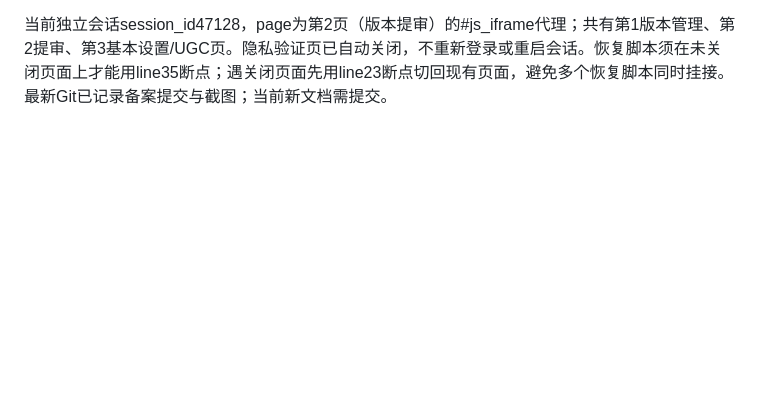
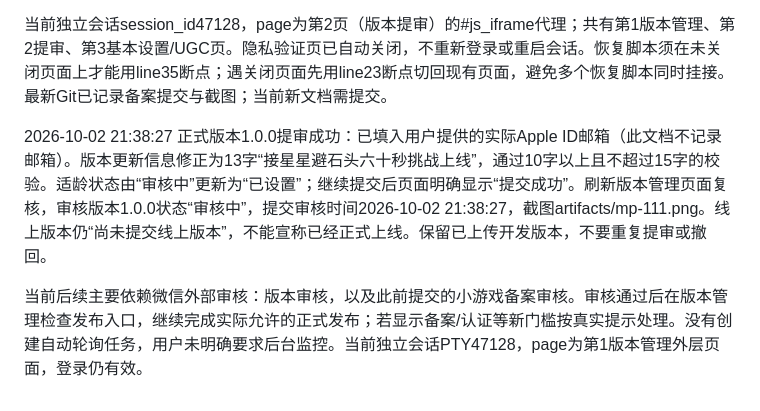
Before and after one commit to wavachao/star-basket-wechat, a Markdown page: docs/CONTINUE-PUBLISH.md, the part around the change. GitHub-like rendering; blank space fills up the shorter version.

Commit message:
docs: confirm version 1.0.0 submitted for WeChat review

```diff
--- a/docs/CONTINUE-PUBLISH.md
+++ b/docs/CONTINUE-PUBLISH.md
@@ -44,3 +44,7 @@
 正式版本提审表单更新说明94字、版本更新信息“星空收集挑战正式版”已填写。点击提交后校验报“请输入AppleID”，苹果开发者账号邮箱是必填项；App Store游戏名称/链接/供应商/TeamID为选填。已向用户索取实际Apple ID邮箱，不索取密码或验证码，不用公众平台登录邮箱冒充。版本1.0.0目前尚未提交成功。小游戏备案继续为平台审核中，正式上线仍需后续审批。
 
 当前独立会话session_id47128，page为第2页（版本提审）的#js_iframe代理；共有第1版本管理、第2提审、第3基本设置/UGC页。隐私验证页已自动关闭，不重新登录或重启会话。恢复脚本须在未关闭页面上才能用line35断点；遇关闭页面先用line23断点切回现有页面，避免多个恢复脚本同时挂接。最新Git已记录备案提交与截图；当前新文档需提交。
+
+2026-10-02 21:38:27 正式版本1.0.0提审成功：已填入用户提供的实际Apple ID邮箱（此文档不记录邮箱）。版本更新信息修正为13字“接星星避石头六十秒挑战上线”，通过10字以上且不超过15字的校验。适龄状态由“审核中”更新为“已设置”；继续提交后页面明确显示“提交成功”。刷新版本管理页面复核，审核版本1.0.0状态“审核中”，提交审核时间2026-10-02 21:38:27，截图artifacts/mp-111.png。线上版本仍“尚未提交线上版本”，不能宣称已经正式上线。保留已上传开发版本，不要重复提审或撤回。
+
+当前后续主要依赖微信外部审核：版本审核，以及此前提交的小游戏备案审核。审核通过后在版本管理检查发布入口，继续完成实际允许的正式发布；若显示备案/认证等新门槛按真实提示处理。没有创建自动轮询任务，用户未明确要求后台监控。当前独立会话PTY47128，page为第1版本管理外层页面，登录仍有效。
```
Also changed, not shown: docs/TEST-REPORT.md (+2 -0 lines).
